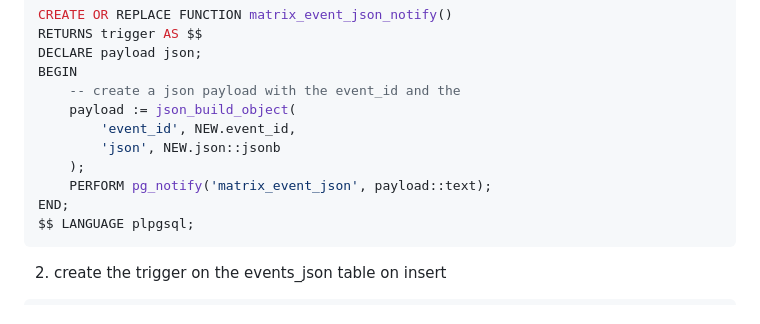
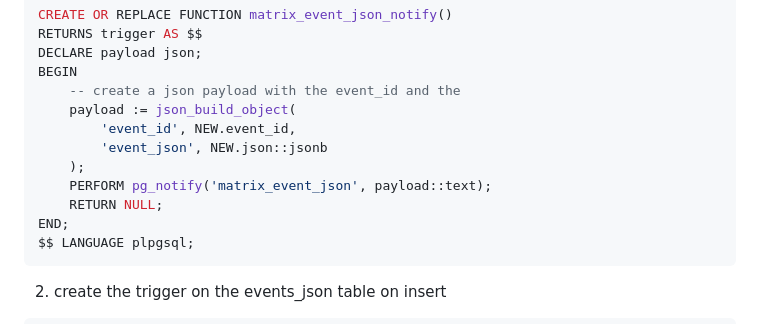
Before and after one commit to A-Hassan7/augment_chat_2, a Markdown page: event_processor/README.MD, the part around the change. GitHub-like rendering.

Commit message:
fix: rename payload json to event_json

````diff
--- a/event_processor/README.MD
+++ b/event_processor/README.MD
@@ -64,9 +64,10 @@ BEGIN
     -- create a json payload with the event_id and the
 	payload := json_build_object(
 		'event_id', NEW.event_id,
-		'json', NEW.json::jsonb
+		'event_json', NEW.json::jsonb
 	);
     PERFORM pg_notify('matrix_event_json', payload::text);
+    RETURN NULL;
 END;
 $$ LANGUAGE plpgsql;
 ```
````
